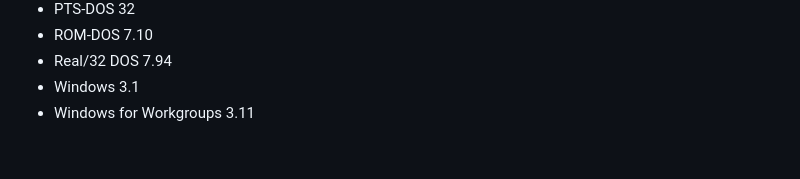
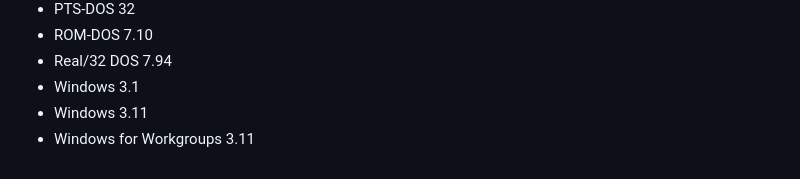
Before and after one commit to ptsource/MiniVM, a Markdown page: README.md, the part around the change. Drawn GitHub-style.

Commit message:
Add Windows 3.11 to the compatibility list

```diff
--- a/README.md
+++ b/README.md
@@ -64,4 +64,5 @@ PTSource MiniVM is a general purpose virtual machine for Windows x86 and x64. PT
 * ROM-DOS 7.10
 * Real/32 DOS 7.94
 * Windows 3.1
+* Windows 3.11
 * Windows for Workgroups 3.11
```
